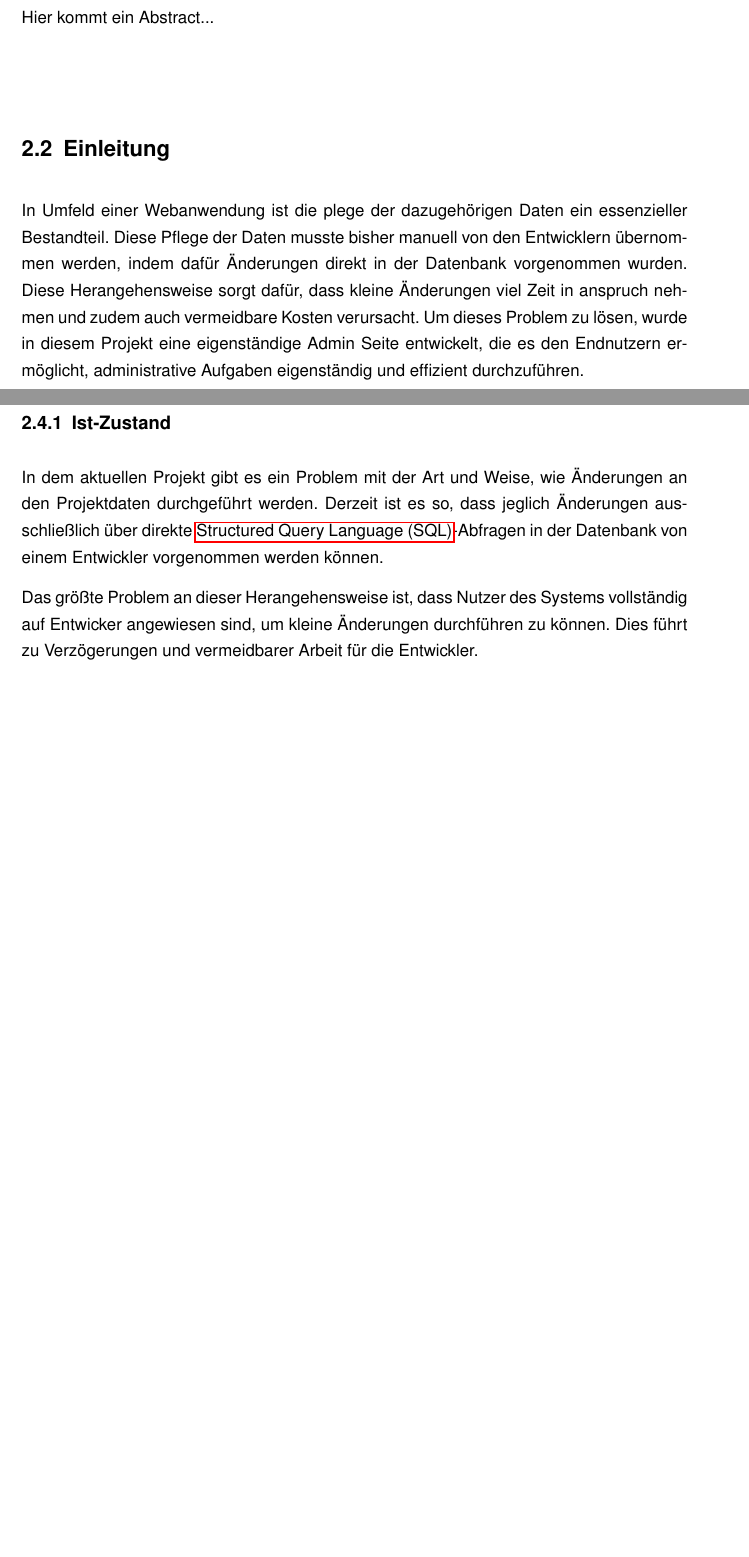
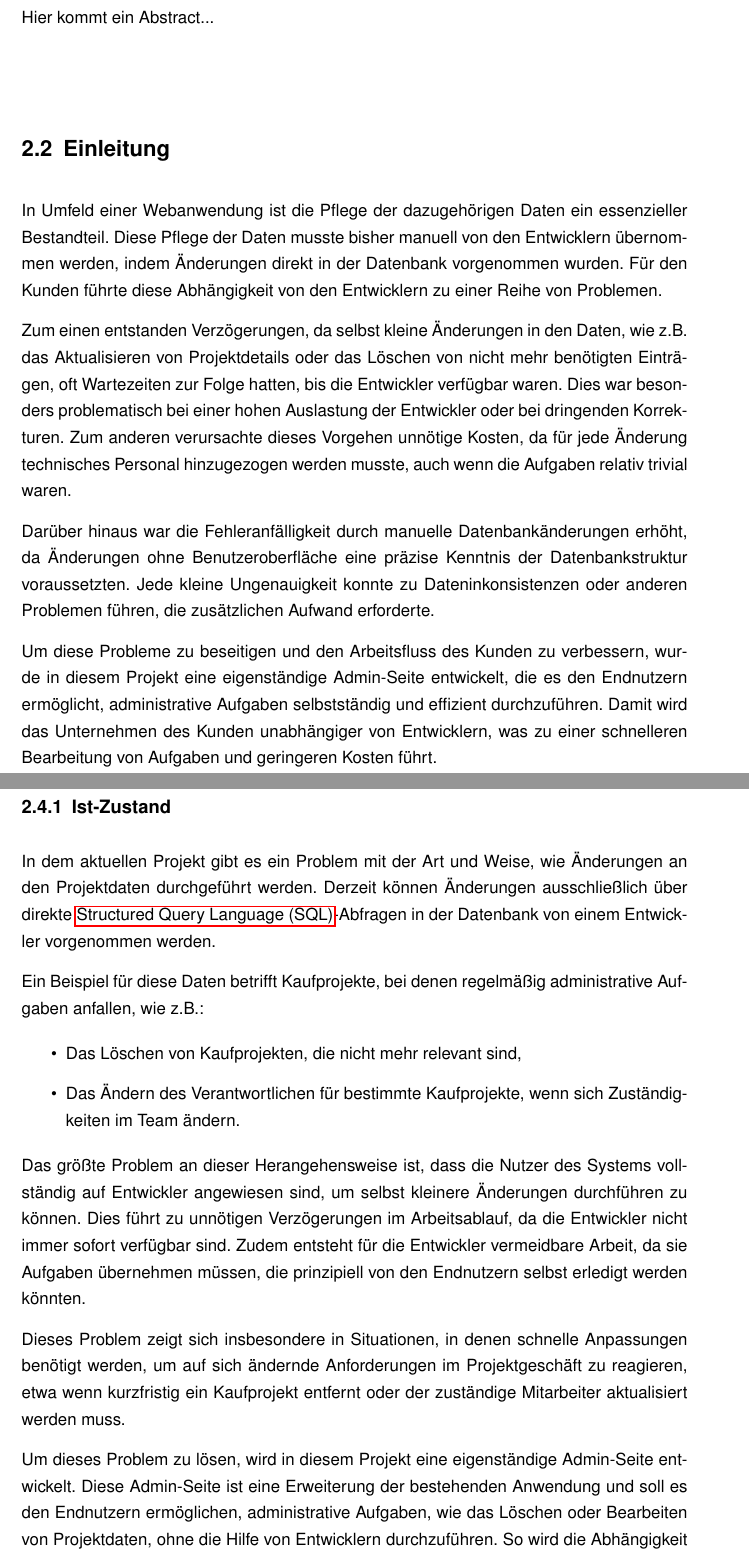
Before and after one commit to zlohbierdcul/InternshipReport, a LaTeX thesis (main.tex, which reads Sections/02_Einleitung.tex, Sections/04_Analyse.tex): two parts of pages 17 and 24 of 42 before the commit and two parts of pages 17 and 25 of 44 after it, joined at a grey line, cut so that both start at the same text, the shorter picture padded with empty space. Compiled offline with pdfLaTeX.

Commit message:
implemented feedback

```diff
--- a/Sections/02_Einleitung.tex
+++ b/Sections/02_Einleitung.tex
@@ -1,7 +1,15 @@
 \section{Einleitung}
-In Umfeld einer Webanwendung ist die plege der dazugehörigen Daten ein essenzieller Bestandteil.
-Diese Pflege der Daten musste bisher manuell von den Entwicklern übernommen werden, indem dafür Änderungen direkt in der Datenbank vorgenommen wurden.
-Diese Herangehensweise sorgt dafür, dass kleine Änderungen viel Zeit in anspruch nehmen und zudem auch vermeidbare Kosten verursacht.
-Um dieses Problem zu lösen, wurde in diesem Projekt eine eigenständige Admin Seite entwickelt, die es den Endnutzern ermöglicht, administrative Aufgaben eigenständig und effizient durchzuführen.
 
-Das Ziel dieser Arbeit ist es die Entwicklung und Implementierung dieser Admin Seite zu dokumentieren und die aufgetretenen Herausforderungen und deren Lösungen zu beschreiben.
+In Umfeld einer Webanwendung ist die Pflege der dazugehörigen Daten ein essenzieller Bestandteil.
+Diese Pflege der Daten musste bisher manuell von den Entwicklern übernommen werden, indem Änderungen direkt in der Datenbank vorgenommen wurden.
+Für den Kunden führte diese Abhängigkeit von den Entwicklern zu einer Reihe von Problemen.
+
+Zum einen entstanden Verzögerungen, da selbst kleine Änderungen in den Daten, wie z.B. das Aktualisieren von Projektdetails oder das Löschen von nicht mehr benötigten Einträgen, oft Wartezeiten zur Folge hatten, bis die Entwickler verfügbar waren.
+Dies war besonders problematisch bei einer hohen Auslastung der Entwickler oder bei dringenden Korrekturen.
+Zum anderen verursachte dieses Vorgehen unnötige Kosten, da für jede Änderung technisches Personal hinzugezogen werden musste, auch wenn die Aufgaben relativ trivial waren.
+
+Darüber hinaus war die Fehleranfälligkeit durch manuelle Datenbankänderungen erhöht, da Änderungen ohne Benutzeroberfläche eine präzise Kenntnis der Datenbankstruktur voraussetzten.
+Jede kleine Ungenauigkeit konnte zu Dateninkonsistenzen oder anderen Problemen führen, die zusätzlichen Aufwand erforderte.
+
+Um diese Probleme zu beseitigen und den Arbeitsfluss des Kunden zu verbessern, wurde in diesem Projekt eine eigenständige Admin-Seite entwickelt, die es den Endnutzern ermöglicht, administrative Aufgaben selbstständig und effizient durchzuführen.
+Damit wird das Unternehmen des Kunden unabhängiger von Entwicklern, was zu einer schnelleren Bearbeitung von Aufgaben und geringeren Kosten führt.
--- a/Sections/04_Analyse.tex
+++ b/Sections/04_Analyse.tex
@@ -5,10 +5,23 @@ Danach werden die Anforderungen aufgestellt, die zur Lösung des Problems erford
 
 \subsection[Ist-Zustand]{Ist-Zustand}
 In dem aktuellen Projekt gibt es ein Problem mit der Art und Weise, wie Änderungen an den Projektdaten durchgeführt werden.
-Derzeit ist es so, dass jeglich Änderungen ausschließlich über direkte \gls{sql}-Abfragen in der Datenbank von einem Entwickler vorgenommen werden können.
+Derzeit können Änderungen ausschließlich über direkte \gls{sql}-Abfragen in der Datenbank von einem Entwickler vorgenommen werden.
 
-Das größte Problem an dieser Herangehensweise ist, dass Nutzer des Systems vollständig auf Entwicker angewiesen sind, um kleine Änderungen durchführen zu können.
-Dies führt zu Verzögerungen und vermeidbarer Arbeit für die Entwickler.
+Ein Beispiel für diese Daten betrifft Kaufprojekte, bei denen regelmäßig administrative Aufgaben anfallen, wie z.B.:
+
+\begin{itemize}
+    \item Das Löschen von Kaufprojekten, die nicht mehr relevant sind,
+    \item Das Ändern des Verantwortlichen für bestimmte Kaufprojekte, wenn sich Zuständigkeiten im Team ändern.
+\end{itemize}
+
+Das größte Problem an dieser Herangehensweise ist, dass die Nutzer des Systems vollständig auf Entwickler angewiesen sind, um selbst kleinere Änderungen durchführen zu können.
+Dies führt zu unnötigen Verzögerungen im Arbeitsablauf, da die Entwickler nicht immer sofort verfügbar sind. Zudem entsteht für die Entwickler vermeidbare Arbeit, da sie Aufgaben übernehmen müssen, die prinzipiell von den Endnutzern selbst erledigt werden könnten.
+
+Dieses Problem zeigt sich insbesondere in Situationen, in denen schnelle Anpassungen benötigt werden, um auf sich ändernde Anforderungen im Projektgeschäft zu reagieren, etwa wenn kurzfristig ein Kaufprojekt entfernt oder der zuständige Mitarbeiter aktualisiert werden muss.
+
+Um dieses Problem zu lösen, wird in diesem Projekt eine eigenständige Admin-Seite entwickelt.
+Diese Admin-Seite ist eine Erweiterung der bestehenden Anwendung und soll es den Endnutzern ermöglichen, administrative Aufgaben, wie das Löschen oder Bearbeiten von Projektdaten, ohne die Hilfe von Entwicklern durchzuführen.
+So wird die Abhängigkeit von Entwicklern reduziert und der Arbeitsfluss des Kunden effizienter gestaltet.
 
 \subsection[Anforderungen]{Anforderungen}
 Dieses Kapitel befasst sich mit den Anforderungen an das Admin-UI, welche von dem Kunden zu Beginn des Projektes bereits verfasst wurden.
```
Also changed, not shown: Sections/03_Techniken.tex (+6 -6 lines), Sections/05_Konzept.tex (+3 -3 lines), biblatex.bib (+9 -11 lines), main.pdf, Sections/02_Einleitung.tex (6 more changed lines), Sections/04_Analyse.tex (6 more changed lines).
